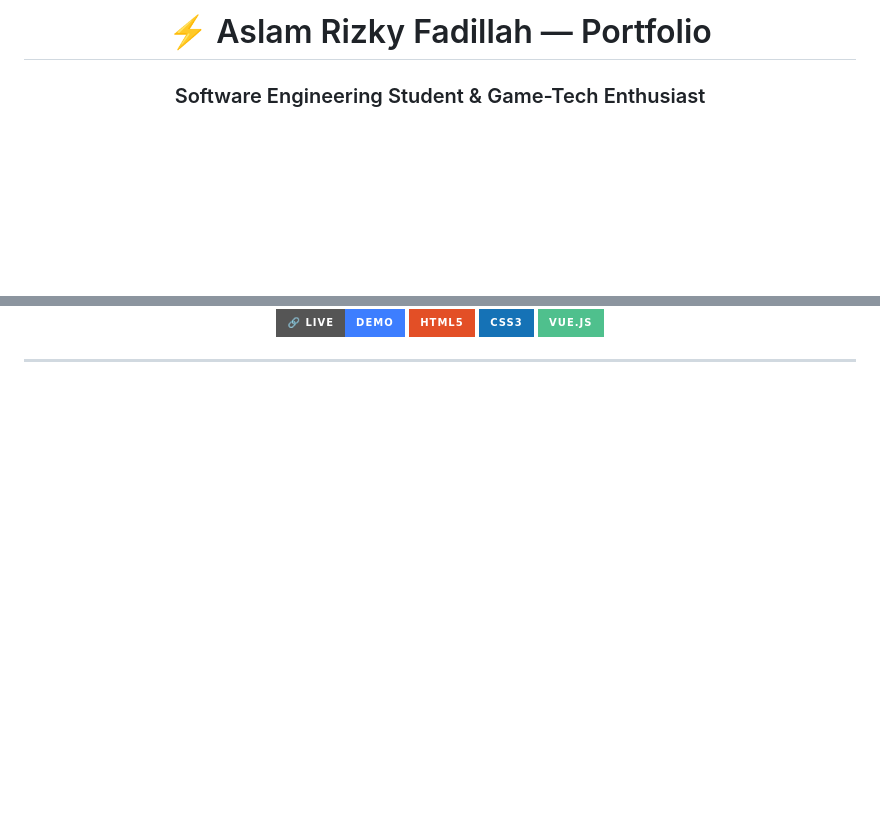
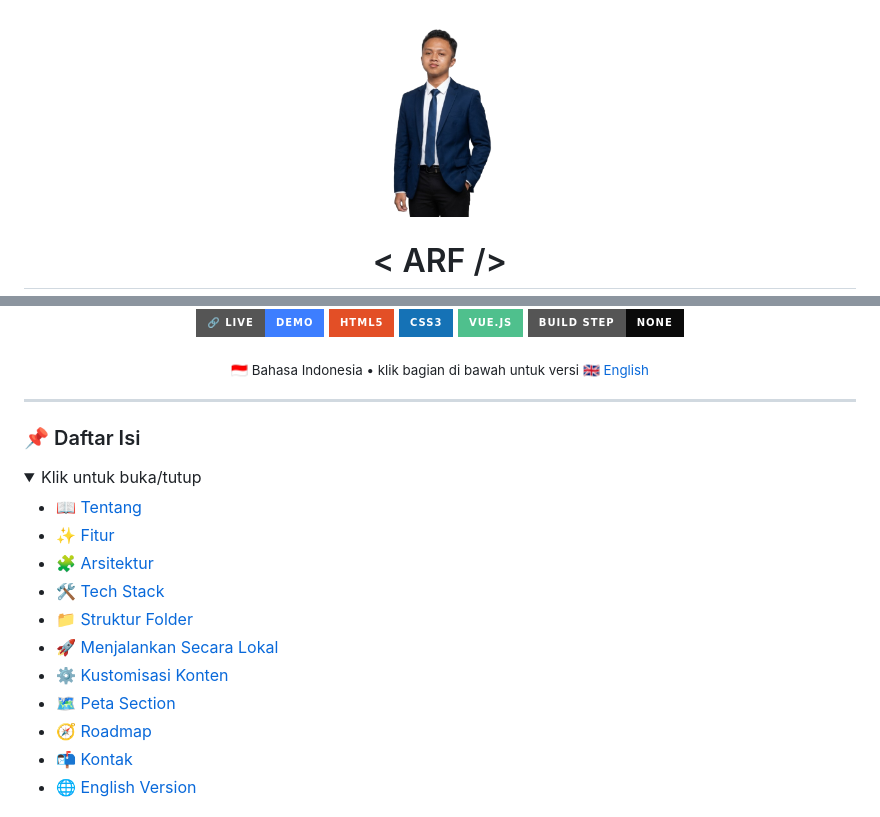
Before and after one commit to aslamrizky/Portofolio-Aslam.R.F, a Markdown page: README.md, 2 parts joined by grey strips. Drawn GitHub-style; badges without logos; blank space fills up the shorter version; grey boxes are pictures that could not be loaded.

```diff
--- a/README.md
+++ b/README.md
@@ -1,6 +1,6 @@
 <div align="center">
 
-# ⚡ Aslam Rizky Fadillah — Portfolio
+<img src="img/profile-hd.png" width="120" style="border-radius:50%;border:2px solid #3D7EFF;" alt="Aslam Rizky Fadillah"/>
 
-### Software Engineering Student & Game-Tech Enthusiast
+<h1>&lt; ARF /&gt;</h1>
 
@@ -11,8 +14,28 @@ dan rasa ingin tahu seorang gamer terhadap teknologi.
 [![HTML5](https://img.shields.io/badge/HTML5-E34F26?style=for-the-badge&logo=html5&logoColor=white)](#)
 [![CSS3](https://img.shields.io/badge/CSS3-1572B6?style=for-the-badge&logo=css3&logoColor=white)](#)
 [![Vue.js](https://img.shields.io/badge/Vue.js-4FC08D?style=for-the-badge&logo=vuedotjs&logoColor=white)](#)
+[![No Build Step](https://img.shields.io/badge/Build_Step-None-0A0A0A?style=for-the-badge)](#)
+
+<sub>🇮🇩 Bahasa Indonesia • klik bagian di bawah untuk versi 🇬🇧 <a href="#-english-version">English</a></sub>
 
 </div>
 
 ---
 
+### 📌 Daftar Isi
+
+<details open>
+<summary>Klik untuk buka/tutup</summary>
+
+- [📖 Tentang](#-tentang)
+- [✨ Fitur](#-fitur)
+- [🧩 Arsitektur](#-arsitektur)
+- [🛠️ Tech Stack](#️-tech-stack)
+- [📁 Struktur Folder](#-struktur-folder)
+- [🚀 Menjalankan Secara Lokal](#-menjalankan-secara-lokal)
+- [⚙️ Kustomisasi Konten](#️-kustomisasi-konten)
+- [🗺️ Peta Section](#️-peta-section)
+- [🧭 Roadmap](#-roadmap)
+- [📬 Kontak](#-kontak)
+- [🌐 English Version](#-english-version)
+
```
Also changed, not shown: other parts of README.md (+167 -38 lines).
